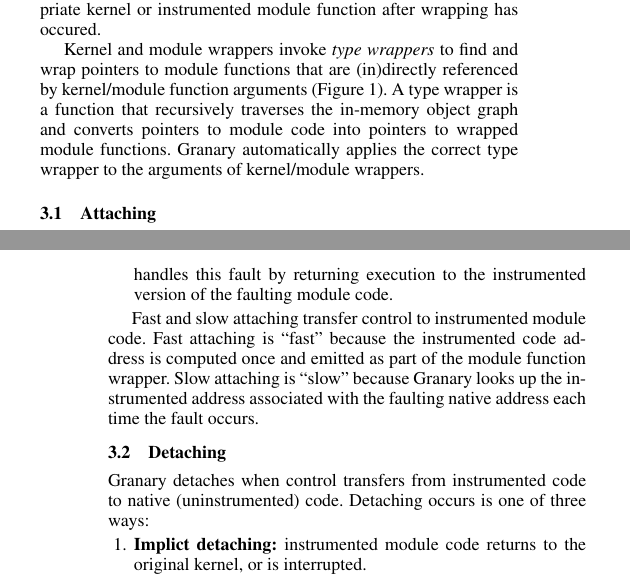
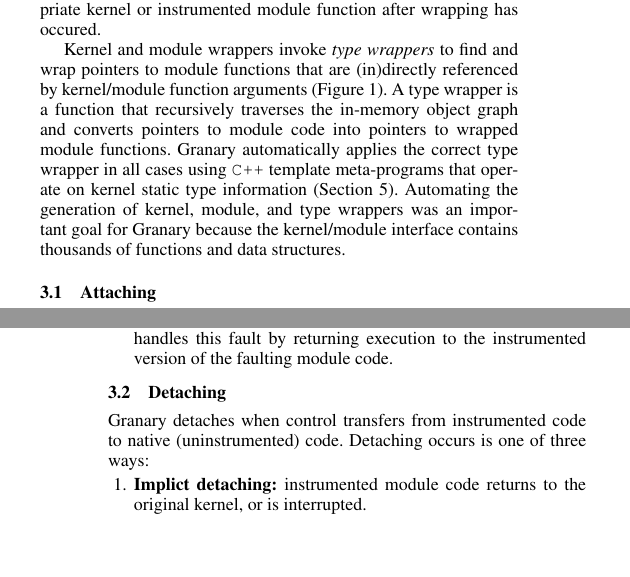
Before and after one commit to Granary/papers, a LaTeX paper (PLOS'13/paper.tex): two parts of the columns of pages 2 and 3 of 6, joined at a grey line, cut so that both start at the same text, the shorter picture padded with empty space. Compiled offline with pdfLaTeX; a missing font is replaced by an installed copy or a similar font.

Commit message:
Explained a bit more of the C++ stuff in the mixed mode section, and dropped the last paragraph of the attaching subsection about why fast attach is fast and slow is slow.

```diff
--- a/PLOS'13/paper.tex
+++ b/PLOS'13/paper.tex
@@ -610,7 +610,9 @@ Granary's approach to mixed-mode execution is based on the observation that modu
 
 Granary is able to dynamically discover attach and detach points by wrapping the kernel/module interface. Kernel functions are wrapped by \emph{kernel wrappers} that inspect and traverse argument pointers in search of module function pointers. If a pointer to a module function is discovered (a future attach point) then Granary replaces that pointer with a function-specific \emph{module wrapper}. Granary inspects and modifies arguments to module wrappers in the same way. Finally, Granary redirects execution to the appropriate kernel or instrumented module function after wrapping has occured.
 
-Kernel and module wrappers invoke \emph{type wrappers} to find and wrap pointers to module functions that are (in)directly referenced by kernel/module function arguments (\Cref{fig:type_wrapper}). A type wrapper is a function that recursively  traverses the in-memory object graph and converts pointers to module code into pointers to wrapped module functions. Granary automatically applies the correct type wrapper to the arguments of kernel/module wrappers.
+Kernel and module wrappers invoke \emph{type wrappers} to find and wrap pointers to module functions that are (in)directly referenced by kernel/module function arguments (\Cref{fig:type_wrapper}). A type wrapper is a function that recursively  traverses the in-memory object graph and converts pointers to module code into pointers to wrapped module functions. Granary automatically applies the correct type wrapper in all cases using \texttt{C++} template meta-programs that operate on kernel static type information (\Cref{sec:reify}). Automating the generation of kernel, module, and type wrappers was an important goal for Granary because the kernel/module interface contains thousands of functions and data structures.
+
+%Granary automatically applies the correct type wrapper to the arguments of kernel/module wrappers. Automating the wrapping of the kernel/module interface is achieved using
 
 %Modules expect that the kernel will later invoke these shared functions because it is through these functions that modules extend the functionality of the kernel.
 
@@ -636,7 +638,7 @@ Granary first attaches to a module when that module is loaded into the Linux ker
 	\item {\bf Slow attaching:} the kernel invokes unwrapped module code. Granary uses memory page protection to mark module code as non-executable. Making module code non-executable helps Granary ensure comprehensiveness: if the kernel finds an ``alternate route'' to invoking module code, then the processor will refuse to execute that code and instead raise a fault. Granary handles this fault by returning execution to the instrumented version of the faulting module code.
 \end{enumerate}
 
-Fast and slow attaching transfer control to instrumented module code. Fast attaching is ``fast'' because the instrumented code address is computed once and emitted as part of the module function wrapper. Slow attaching is ``slow'' because Granary looks up the instrumented address associated with the faulting native address each time the fault occurs.
+%Fast and slow attaching transfer control to instrumented module code. Fast attaching is ``fast'' because the instrumented code address is computed once and emitted as part of the module function wrapper. Slow attaching is ``slow'' because Granary looks up the instrumented address associated with the faulting native address each time the fault occurs.
 
 \subsection{Detaching}
 
```
